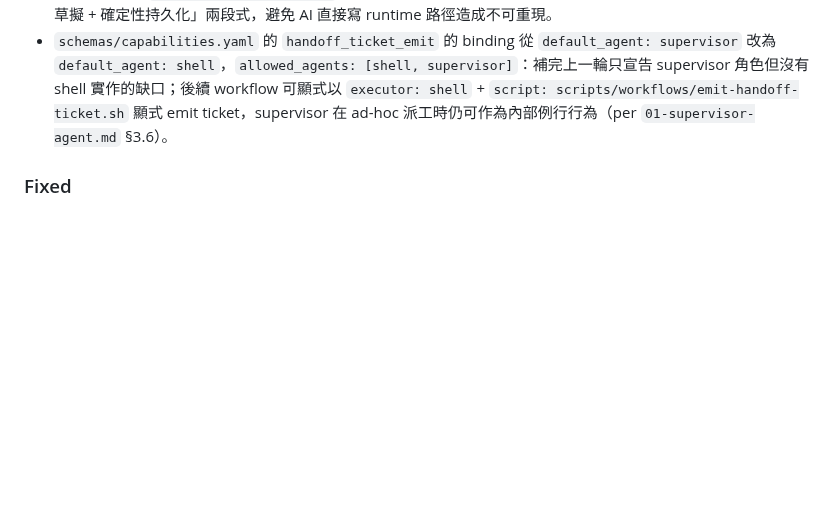
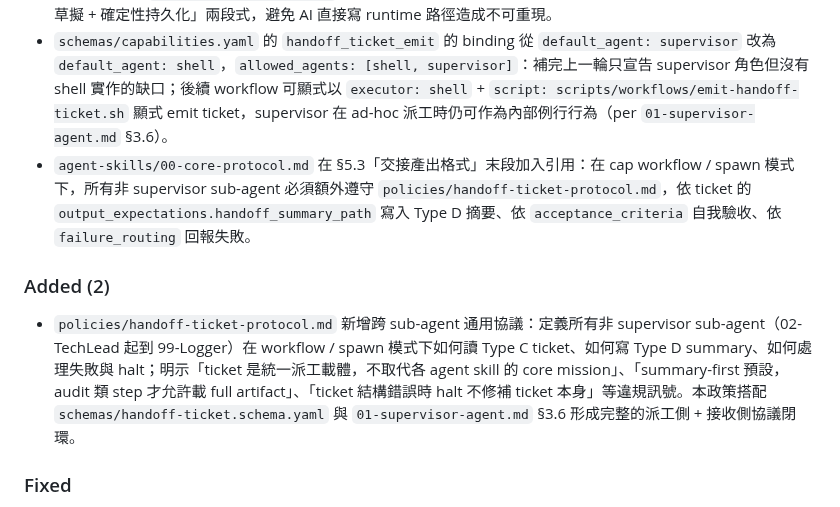
Before and after one commit to jack755051/charlie-ai-protocols, a Markdown page: CHANGELOG.md, the part around the change. Drawn GitHub-style; blank space fills up the shorter version.

```diff
--- a/CHANGELOG.md
+++ b/CHANGELOG.md
@@ -16,6 +16,10 @@ Format based on [Keep a Changelog](https://keepachangelog.com/). Commit types fo
 ### Changed
 - `schemas/workflows/project-spec-pipeline.yaml` / `project-implementation-pipeline.yaml` / `project-qa-pipeline.yaml` 三條 workflow 的 `init_task` step 拆為 `draft_task_constitution`（executor: ai，capability: task_constitution_planning）+ `persist_task_constitution`（executor: shell，capability: task_constitution_persistence，script: scripts/workflows/persist-task-constitution.sh），每條 pipeline step 數各 +1（spec/impl 從 8 變 9，qa 從 5 變 6）；下游 step 的 `needs:` 全數改指向 `persist_task_constitution`，artifacts 區補 `task_constitution_draft`，logger_checkpoints 同步更新；目的是讓 init step 由純 AI 改為「AI 草擬 + 確定性持久化」兩段式，避免 AI 直接寫 runtime 路徑造成不可重現。
 - `schemas/capabilities.yaml` 的 `handoff_ticket_emit` 的 binding 從 `default_agent: supervisor` 改為 `default_agent: shell`，`allowed_agents: [shell, supervisor]`：補完上一輪只宣告 supervisor 角色但沒有 shell 實作的缺口；後續 workflow 可顯式以 `executor: shell` + `script: scripts/workflows/emit-handoff-ticket.sh` 顯式 emit ticket，supervisor 在 ad-hoc 派工時仍可作為內部例行行為（per `01-supervisor-agent.md` §3.6）。
+- `agent-skills/00-core-protocol.md` 在 §5.3「交接產出格式」末段加入引用：在 cap workflow / spawn 模式下，所有非 supervisor sub-agent 必須額外遵守 `policies/handoff-ticket-protocol.md`，依 ticket 的 `output_expectations.handoff_summary_path` 寫入 Type D 摘要、依 `acceptance_criteria` 自我驗收、依 `failure_routing` 回報失敗。
+
+### Added (2)
+- `policies/handoff-ticket-protocol.md` 新增跨 sub-agent 通用協議：定義所有非 supervisor sub-agent（02-TechLead 起到 99-Logger）在 workflow / spawn 模式下如何讀 Type C ticket、如何寫 Type D summary、如何處理失敗與 halt；明示「ticket 是統一派工載體，不取代各 agent skill 的 core mission」、「summary-first 預設，audit 類 step 才允許載 full artifact」、「ticket 結構錯誤時 halt 不修補 ticket 本身」等違規訊號。本政策搭配 `schemas/handoff-ticket.schema.yaml` 與 `01-supervisor-agent.md` §3.6 形成完整的派工側 + 接收側協議閉環。
 
 ### Fixed
 - `.cap.skills.yaml` 在 `builtin-supervisor.provided_capabilities` 補上 `task_constitution_planning` 與 `handoff_ticket_emit` 兩條 v0.19.0 新增的 capability：v0.19.0 把 capability 寫進 `schemas/capabilities.yaml` 卻忘了同步綁到 supervisor skill，導致 RuntimeBinder 解析這兩條 capability 時找不到對應 skill；此修復使 `project-spec-pipeline` / `project-implementation-pipeline` / `project-qa-pipeline` 三條 workflow 的 `init_task` step 不再卡 binding。
```
Also changed, not shown: agent-skills/00-core-protocol.md (+1 -0 lines), policies/handoff-ticket-protocol.md (added, +114 -0 lines).
